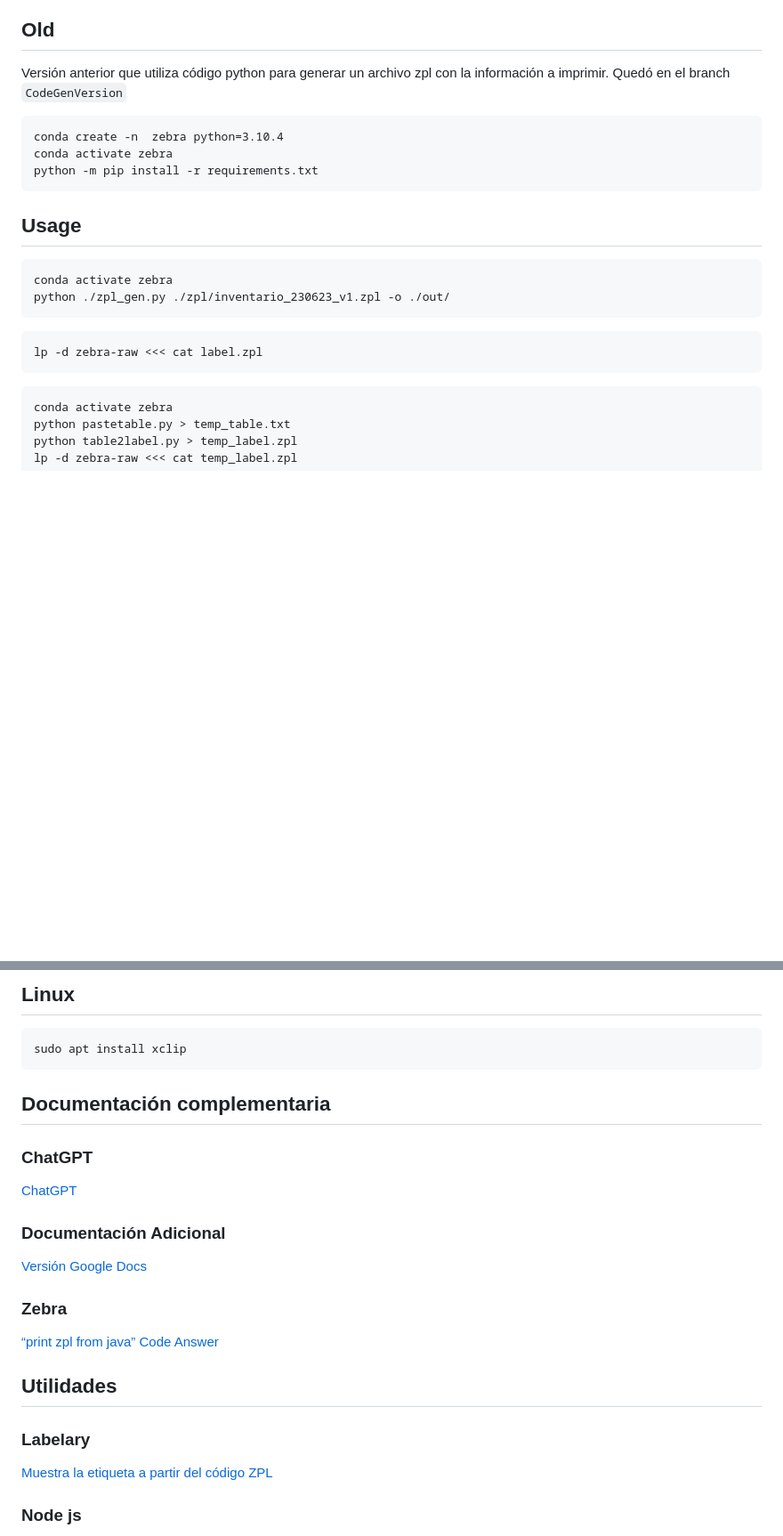
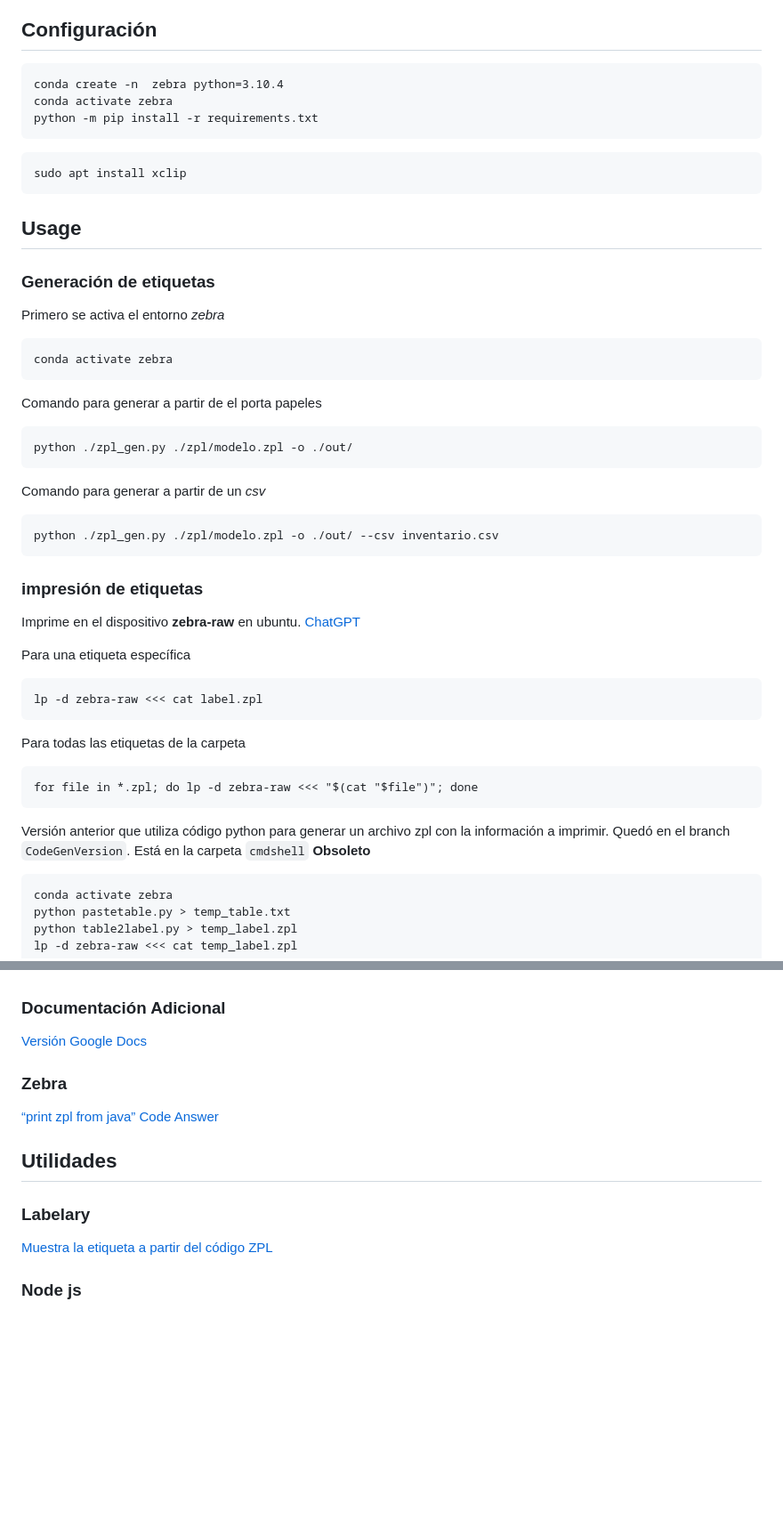
Before and after one commit to scativa/codebar, a Markdown page: README.md, 2 parts joined by grey strips. Shown: that part at 89% size. Rendered like a GitHub page; blank space fills up the shorter version.

````diff
--- a/README.md
+++ b/README.md
@@ -10,27 +10,44 @@ Queda por desarrollar los códigos que a partir de una o más lineas de planilla
 - `./json`: Carpeta con código ejemplo de manejo de archivos y formato _json_
 - `./zpl`: Carpeta con archivos y código ejemplo de manejo de formato _zpl_
 
-## Old
-Versión anterior que utiliza código python para generar un archivo zpl con la información a imprimir. Quedó en el branch `CodeGenVersion`
-
-
+## Configuración
 ```
 conda create -n  zebra python=3.10.4
 conda activate zebra
 python -m pip install -r requirements.txt
 ```
-
+```
+sudo apt install xclip
+```
 
 ## Usage
+### Generación de etiquetas
+Primero se activa el entorno _zebra_
 ```
 conda activate zebra
-python ./zpl_gen.py ./zpl/inventario_230623_v1.zpl -o ./out/
 ```
+Comando para generar a partir de el porta papeles
+```
+python ./zpl_gen.py ./zpl/modelo.zpl -o ./out/
+```
+Comando para generar a partir de un _csv_
+```
+python ./zpl_gen.py ./zpl/modelo.zpl -o ./out/ --csv inventario.csv
+```
+### impresión de etiquetas
+Imprime en el dispositivo __zebra-raw__ en ubuntu. [ChatGPT](https://chat.openai.com/c/4736aef4-f2ee-4197-9721-cee293930aa6)
 
+Para una etiqueta específica
 ```
 lp -d zebra-raw <<< cat label.zpl
 ```
+Para todas las etiquetas de la carpeta
+```
+for file in *.zpl; do lp -d zebra-raw <<< "$(cat "$file")"; done
+```
 
+Versión anterior que utiliza código python para generar un archivo zpl con la información a imprimir. Quedó en el branch `CodeGenVersion`. Está en la carpeta `cmdshell`
+__Obsoleto__
 ```
 conda activate zebra
 python pastetable.py > temp_table.txt
@@ -42,12 +61,4 @@ lp -d zebra-raw <<< cat temp_label.zpl
 
-## Linux
-```
-sudo apt install xclip
-```
-
-## Documentación complementaria
-### ChatGPT
-[ChatGPT](https://chat.openai.com/c/64f4dc11-522e-4ad1-8f10-6e7b429ff514)
 ### Documentación Adicional
 [Versión Google Docs](https://docs.google.com/document/d/1KEMTndB9a6GAG9w_y4i5BaqnAcqN8ZQys83Q_9N4GOU/edit?usp=sharing)
 ### Zebra
@@ -56,6 +67,7 @@ sudo apt install xclip
 ## Utilidades
 ### Labelary
 [Muestra la etiqueta a partir del código ZPL](http://labelary.com/viewer.html)
+
 ### Node js
 [ZPL Packages](ttps://npm.io/search/keyword:ZPL)
 [Use the SendFileToPrinter API for Your Cloud-Based Printing Needs - Zebra Developer Portal](https://npm.io/search/keyword:ZPL)
````
Also changed, not shown: other parts of README.md (+3 -1 lines).
